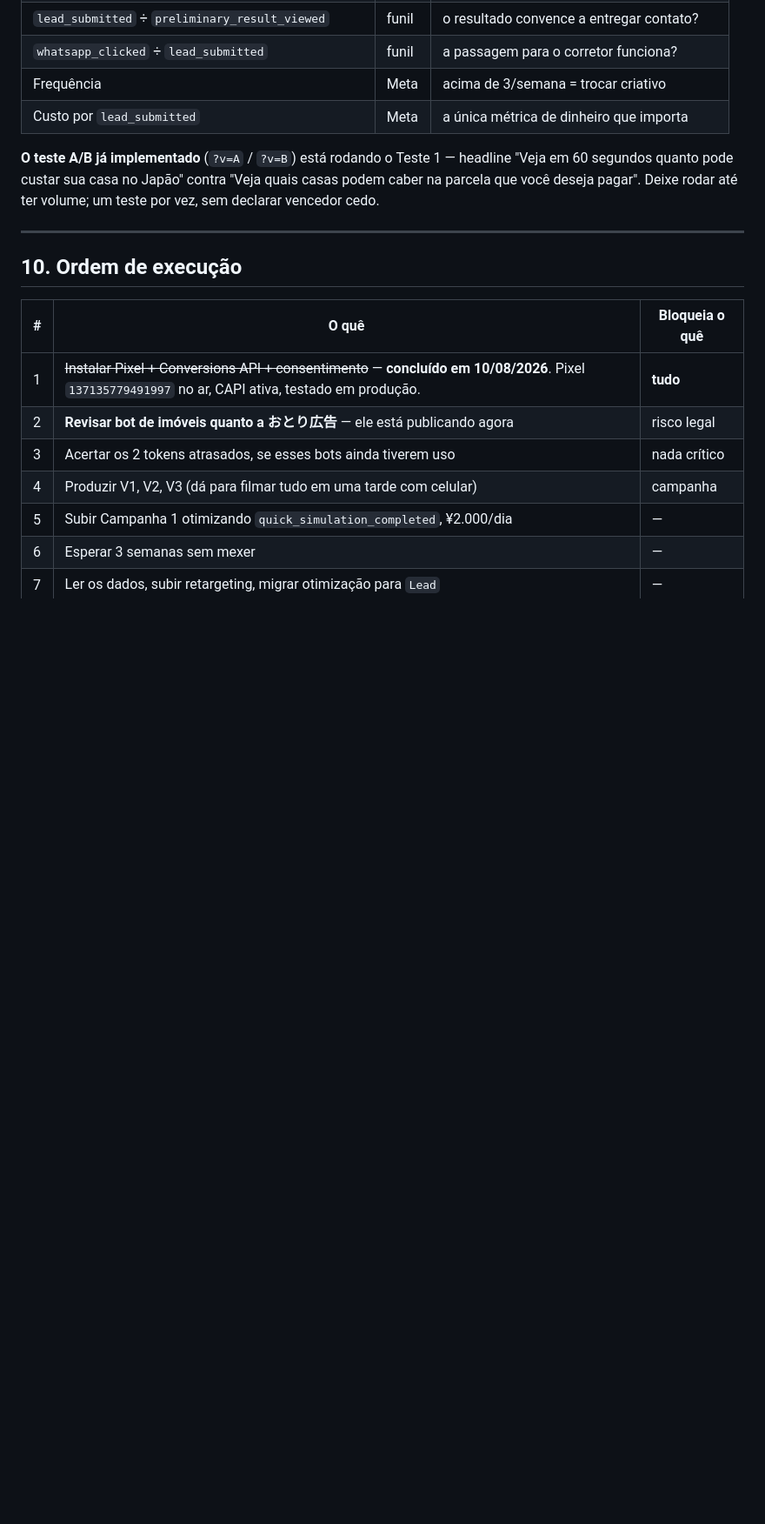
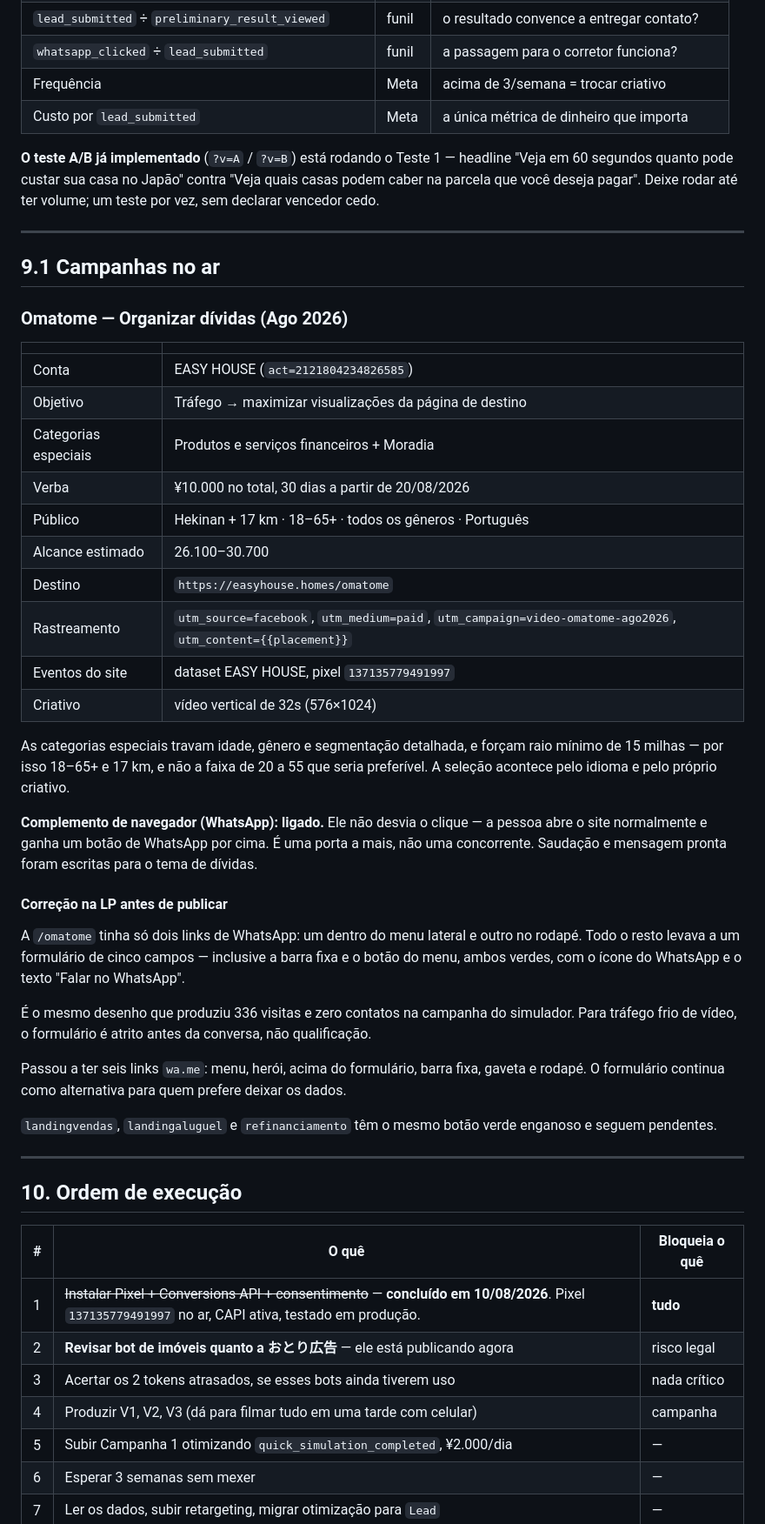
Before and after one commit to novo-jp/easy-house-site, a Markdown page: docs/MARKETING.md, the part around the change. Shown at 87% size. Rendered like a GitHub page; blank space fills up the shorter version.

Commit message:
docs: registrar a campanha Omatome e a correcao da LP
Co-Authored-By: Claude Opus 5 <noreply@anthropic.com>

```diff
--- a/docs/MARKETING.md
+++ b/docs/MARKETING.md
@@ -432,6 +432,53 @@ até ter volume; um teste por vez, sem declarar vencedor cedo.
 
 ---
 
+## 9.1 Campanhas no ar
+
+### Omatome — Organizar dívidas (Ago 2026)
+
+| | |
+|---|---|
+| Conta | EASY HOUSE (`act=2121804234826585`) |
+| Objetivo | Tráfego → maximizar visualizações da página de destino |
+| Categorias especiais | Produtos e serviços financeiros + Moradia |
+| Verba | ¥10.000 no total, 30 dias a partir de 20/08/2026 |
+| Público | Hekinan + 17 km · 18–65+ · todos os gêneros · Português |
+| Alcance estimado | 26.100–30.700 |
+| Destino | `https://easyhouse.homes/omatome` |
+| Rastreamento | `utm_source=facebook`, `utm_medium=paid`, `utm_campaign=video-omatome-ago2026`, `utm_content={{placement}}` |
+| Eventos do site | dataset EASY HOUSE, pixel `137135779491997` |
+| Criativo | vídeo vertical de 32s (576×1024) |
+
+As categorias especiais travam idade, gênero e segmentação detalhada, e
+forçam raio mínimo de 15 milhas — por isso 18–65+ e 17 km, e não a faixa
+de 20 a 55 que seria preferível. A seleção acontece pelo idioma e pelo
+próprio criativo.
+
+**Complemento de navegador (WhatsApp): ligado.** Ele não desvia o clique
+— a pessoa abre o site normalmente e ganha um botão de WhatsApp por cima.
+É uma porta a mais, não uma concorrente. Saudação e mensagem pronta foram
+escritas para o tema de dívidas.
+
+#### Correção na LP antes de publicar
+
+A `/omatome` tinha só dois links de WhatsApp: um dentro do menu lateral e
+outro no rodapé. Todo o resto levava a um formulário de cinco campos —
+inclusive a barra fixa e o botão do menu, ambos verdes, com o ícone do
+WhatsApp e o texto "Falar no WhatsApp".
+
+É o mesmo desenho que produziu 336 visitas e zero contatos na campanha do
+simulador. Para tráfego frio de vídeo, o formulário é atrito antes da
+conversa, não qualificação.
+
+Passou a ter seis links `wa.me`: menu, herói, acima do formulário, barra
+fixa, gaveta e rodapé. O formulário continua como alternativa para quem
+prefere deixar os dados.
+
+`landingvendas`, `landingaluguel` e `refinanciamento` têm o mesmo botão
+verde enganoso e seguem pendentes.
+
+---
+
 ## 10. Ordem de execução
 
 | # | O quê | Bloqueia o quê |
```
